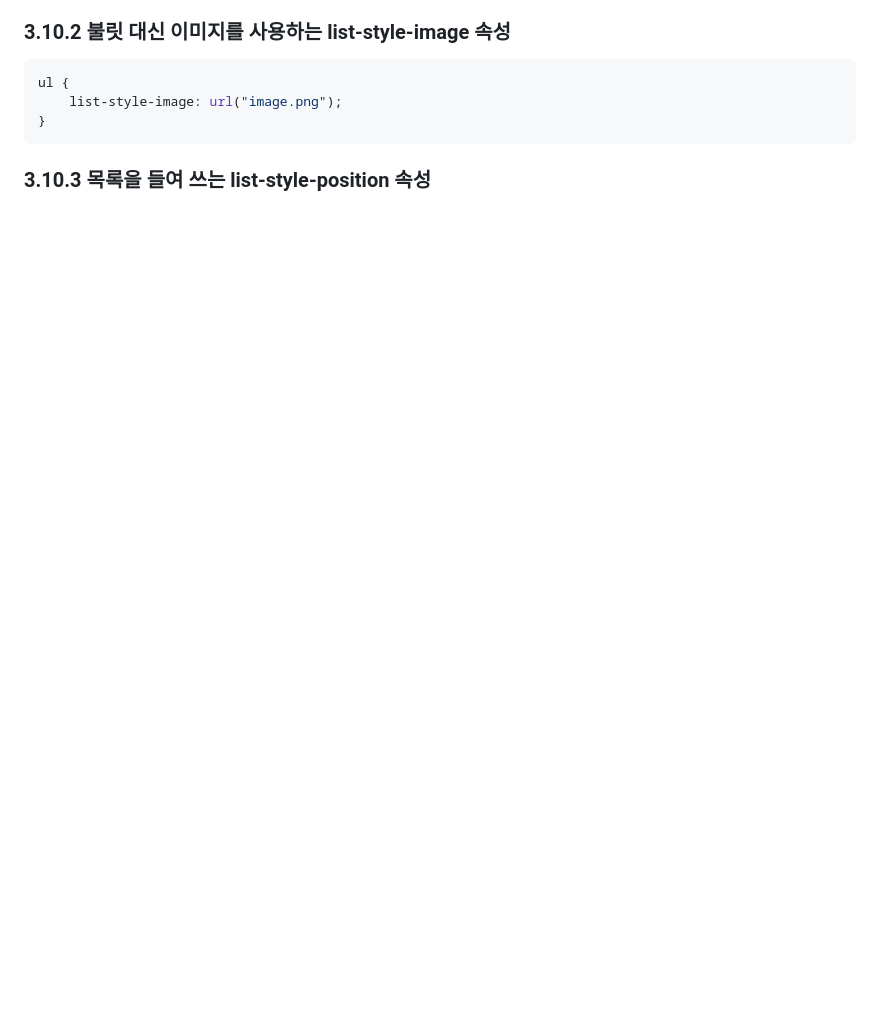
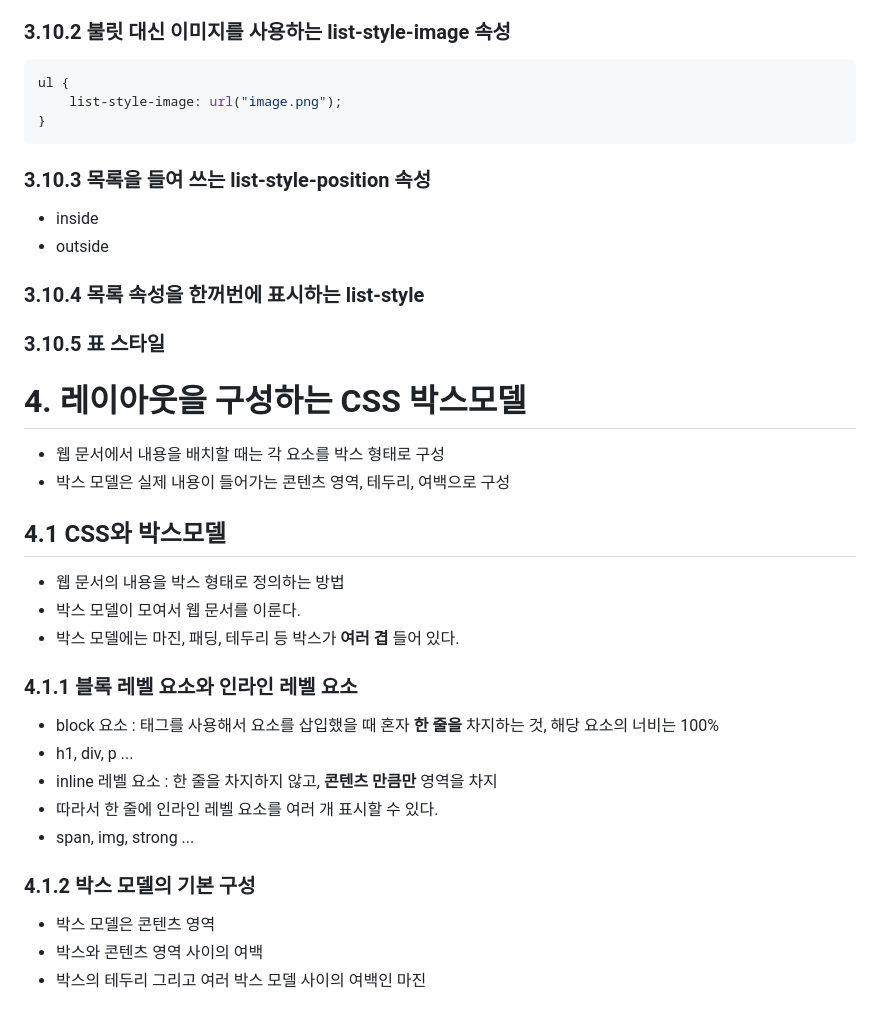
Before and after one commit to dnscjf/html-study, a Markdown page: README.md, the part around the change. Rendered like a GitHub page; blank space fills up the shorter version.

Commit message:
4월 9일 수업

````diff
--- a/README.md
+++ b/README.md
@@ -146,3 +146,35 @@ ul {
 ```
 
 ### 3.10.3 목록을 들여 쓰는 list-style-position 속성
+
+- inside
+- outside
+
+### 3.10.4 목록 속성을 한꺼번에 표시하는 list-style
+
+### 3.10.5 표 스타일
+
+# 4. 레이아웃을 구성하는 CSS 박스모델
+
+- 웹 문서에서 내용을 배치할 때는 각 요소를 박스 형태로 구성
+- 박스 모델은 실제 내용이 들어가는 콘텐츠 영역, 테두리, 여백으로 구성
+
+## 4.1 CSS와 박스모델
+
+- 웹 문서의 내용을 박스 형태로 정의하는 방법
+- 박스 모델이 모여서 웹 문서를 이룬다.
+- 박스 모델에는 마진, 패딩, 테두리 등 박스가 **여러 겹** 들어 있다.
+
+### 4.1.1 블록 레벨 요소와 인라인 레벨 요소
+
+- block 요소 : 태그를 사용해서 요소를 삽입했을 때 혼자 **한 줄을** 차지하는 것, 해당 요소의 너비는 100%
+- h1, div, p ...
+- inline 레벨 요소 : 한 줄을 차지하지 않고, **콘텐츠 만큼만** 영역을 차지
+- 따라서 한 줄에 인라인 레벨 요소를 여러 개 표시할 수 있다.
+- span, img, strong ...
+
+### 4.1.2 박스 모델의 기본 구성
+
+- 박스 모델은 콘텐츠 영역
+- 박스와 콘텐츠 영역 사이의 여백
+- 박스의 테두리 그리고 여러 박스 모델 사이의 여백인 마진
````
